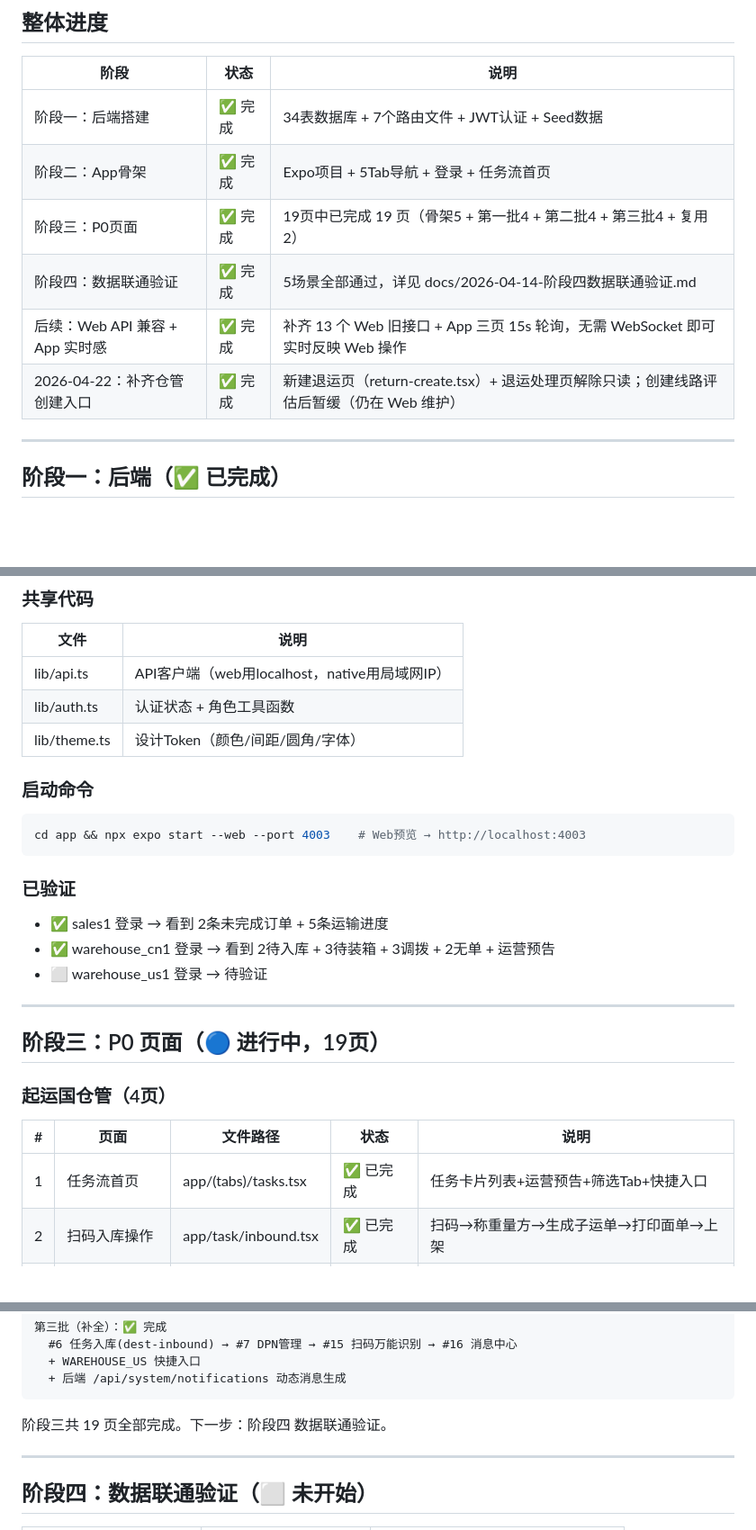
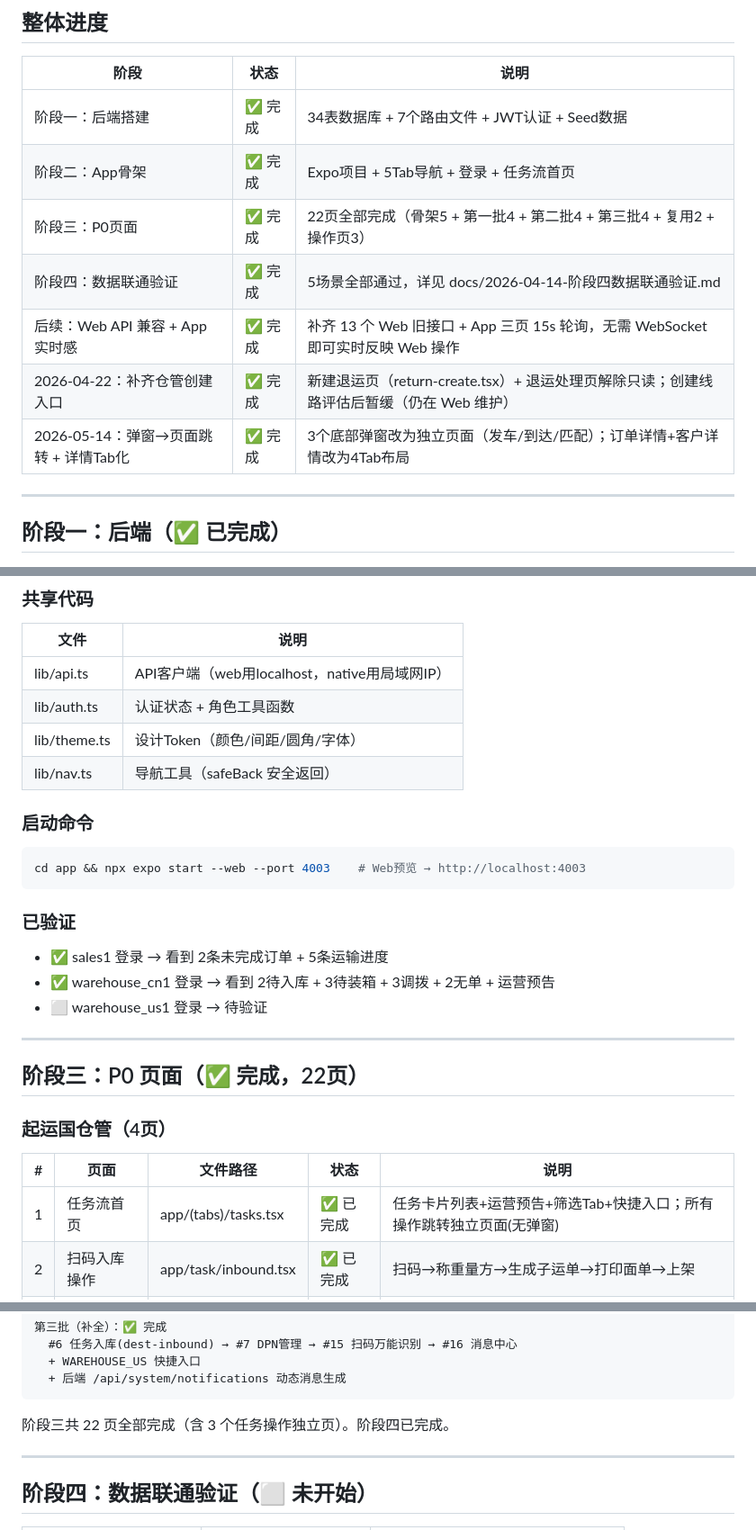
Before and after one commit to Yitiaoyu686/logistics-app, a Markdown page: docs/app-build-tasks.md, 3 parts joined by grey strips. Shown at 90% size. Drawn GitHub-style; blank space fills up the shorter version.

````diff
--- a/docs/app-build-tasks.md
+++ b/docs/app-build-tasks.md
@@ -12,10 +12,11 @@
 |------|------|------|
 | 阶段一：后端搭建 | ✅ 完成 | 34表数据库 + 7个路由文件 + JWT认证 + Seed数据 |
 | 阶段二：App骨架 | ✅ 完成 | Expo项目 + 5Tab导航 + 登录 + 任务流首页 |
-| 阶段三：P0页面 | ✅ 完成 | 19页中已完成 19 页（骨架5 + 第一批4 + 第二批4 + 第三批4 + 复用2） |
+| 阶段三：P0页面 | ✅ 完成 | 22页全部完成（骨架5 + 第一批4 + 第二批4 + 第三批4 + 复用2 + 操作页3） |
 | 阶段四：数据联通验证 | ✅ 完成 | 5场景全部通过，详见 docs/2026-04-14-阶段四数据联通验证.md |
 | 后续：Web API 兼容 + App 实时感 | ✅ 完成 | 补齐 13 个 Web 旧接口 + App 三页 15s 轮询，无需 WebSocket 即可实时反映 Web 操作 |
 | 2026-04-22：补齐仓管创建入口 | ✅ 完成 | 新建退运页（return-create.tsx）+ 退运处理页解除只读；创建线路评估后暂缓（仍在 Web 维护） |
+| 2026-05-14：弹窗→页面跳转 + 详情Tab化 | ✅ 完成 | 3个底部弹窗改为独立页面（发车/到达/匹配）；订单详情+客户详情改为4Tab布局 |
 
 ---
 
@@ -91,6 +92,7 @@ cd server && npm run dev    # 后端 → http://localhost:3001
 | lib/api.ts | API客户端（web用localhost，native用局域网IP） |
 | lib/auth.ts | 认证状态 + 角色工具函数 |
 | lib/theme.ts | 设计Token（颜色/间距/圆角/字体） |
+| lib/nav.ts | 导航工具（safeBack 安全返回） |
 
 ### 启动命令
 
@@ -106,13 +108,13 @@ cd app && npx expo start --web --port 4003    # Web预览 → http://localhost:4
 
 ---
 
-## 阶段三：P0 页面（🔵 进行中，19页）
+## 阶段三：P0 页面（✅ 完成，22页）
 
 ### 起运国仓管（4页）
 
 | # | 页面 | 文件路径 | 状态 | 说明 |
 |---|------|---------|------|------|
-| 1 | 任务流首页 | app/(tabs)/tasks.tsx | ✅ 已完成 | 任务卡片列表+运营预告+筛选Tab+快捷入口 |
+| 1 | 任务流首页 | app/(tabs)/tasks.tsx | ✅ 已完成 | 任务卡片列表+运营预告+筛选Tab+快捷入口；所有操作跳转独立页面(无弹窗) |
 | 2 | 扫码入库操作 | app/task/inbound.tsx | ✅ 已完成 | 扫码→称重量方→生成子运单→打印面单→上架 |
 | 3 | 库存列表+详情 | app/task/stock.tsx | ✅ 已完成 | 搜索/扫码+筛选+详情底抽+补打面单+改库位 |
 | 4 | 装箱/执行出库 | app/task/packing.tsx | ✅ 已完成 | 添加订单+绑定任务+执行出库(拖车/司机表单) |
@@ -164,7 +174,7 @@ cd app && npx expo start --web --port 4003    # Web预览 → http://localhost:4
   + 后端 /api/system/notifications 动态消息生成
 ```
 
-阶段三共 19 页全部完成。下一步：阶段四 数据联通验证。
+阶段三共 22 页全部完成（含 3 个任务操作独立页）。阶段四已完成。
 
 ---
 
````
Also changed, not shown: other parts of docs/app-build-tasks.md (+28 -3 lines).
